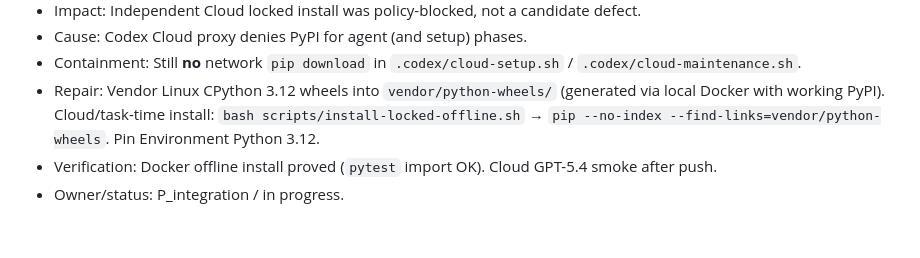
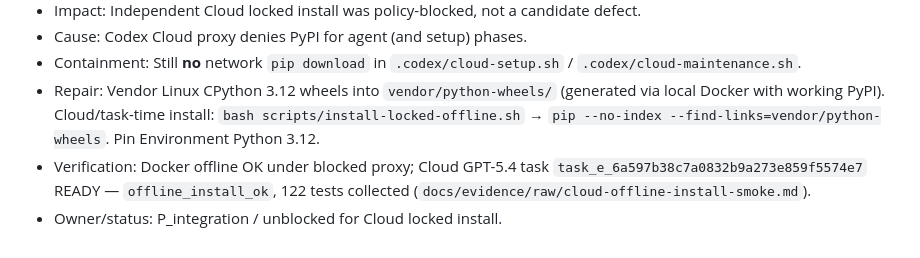
Before and after one commit to nathanielecon/arrivia-agentic-travel-recommendations-api, a Markdown page: BREAK_FIX_LOG.md, the part around the change. GitHub-like rendering.

Commit message:
Record Cloud offline locked-install PASS for Gate 6.
GPT-5.4 CloudWarm installed from vendor/python-wheels with PIP_NO_INDEX and collected 122 tests without PyPI egress.

```diff
--- a/BREAK_FIX_LOG.md
+++ b/BREAK_FIX_LOG.md
@@ -205,5 +205,5 @@ This file is append-only. Never delete failed attempts. A correction adds a new
 - Cause: Codex Cloud proxy denies PyPI for agent (and setup) phases.
 - Containment: Still **no** network `pip download` in `.codex/cloud-setup.sh` / `.codex/cloud-maintenance.sh`.
 - Repair: Vendor Linux CPython 3.12 wheels into `vendor/python-wheels/` (generated via local Docker with working PyPI). Cloud/task-time install: `bash scripts/install-locked-offline.sh` → `pip --no-index --find-links=vendor/python-wheels`. Pin Environment Python 3.12.
-- Verification: Docker offline install proved (`pytest` import OK). Cloud GPT-5.4 smoke after push.
-- Owner/status: P_integration / in progress.
+- Verification: Docker offline OK under blocked proxy; Cloud GPT-5.4 task `task_e_6a597b38c7a0832b9a273e859f5574e7` READY — `offline_install_ok`, 122 tests collected (`docs/evidence/raw/cloud-offline-install-smoke.md`).
+- Owner/status: P_integration / unblocked for Cloud locked install.
```
Also changed, not shown: 1 other file.
